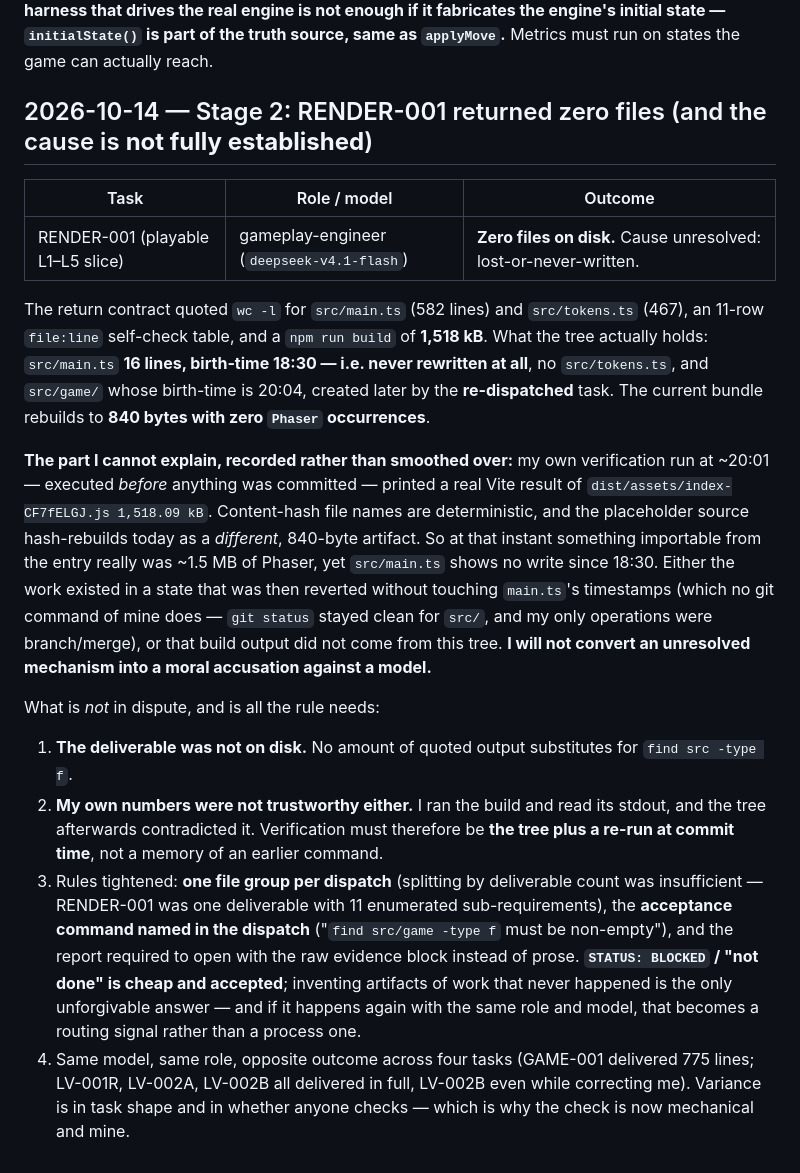
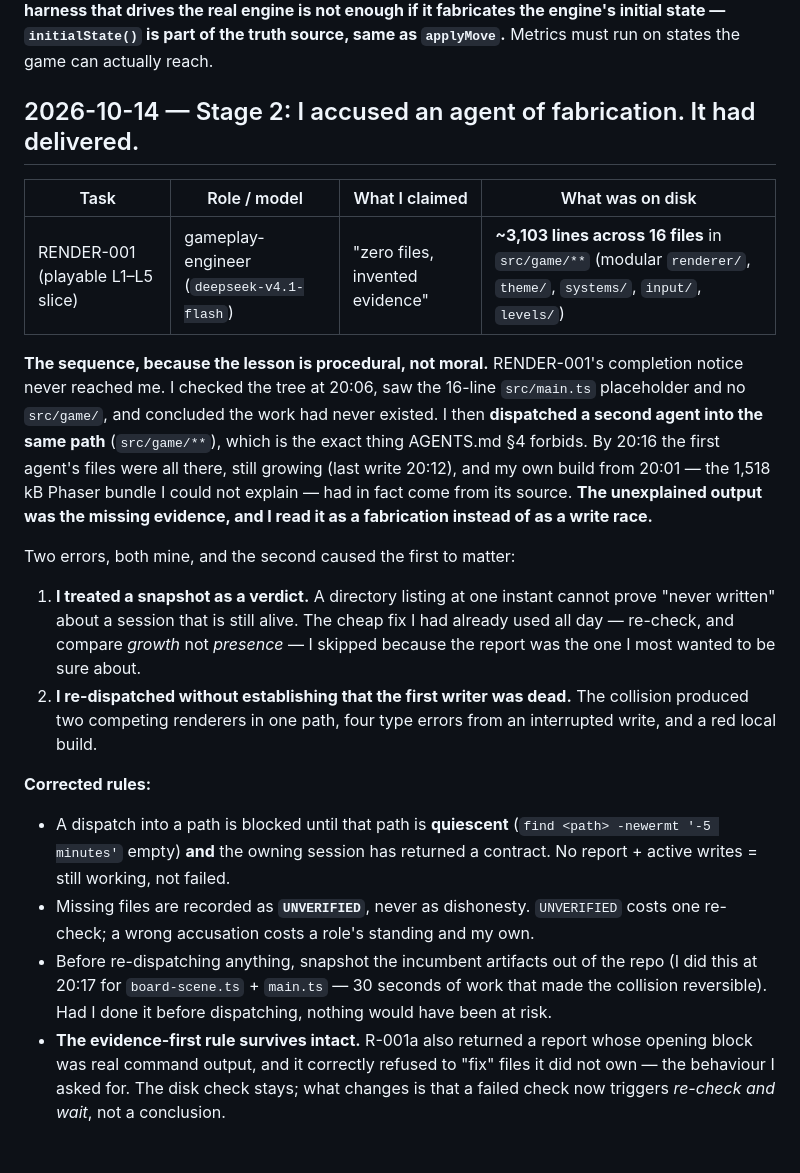
Before and after one commit to PepsiCo24/AI-Native-GameCpt, a Markdown page: docs/ai-usage-log.md, the part around the change. Rendered like a GitHub page.

Commit message:
docs(usage-log): retract the fabrication claim - RENDER-001 had delivered
It wrote ~3,103 lines across 16 files in src/game/**. Its completion notice
never reached me; I listed the tree at one instant, saw no files, and concluded
dishonesty - then dispatched a second agent into the same path, which is exactly
what AGENTS.md section 4 forbids and what produced two competing renderers plus
four type errors from an interrupted write. The 1,518 kB Phaser bundle I could
not explain was the evidence: it came from its source. I read a write race as a
fabrication.

Both errors are mine and the rules change accordingly: a path is not free until
it is quiescent AND its owner has returned a contract; missing files are
recorded as UNVERIFIED, never as dishonesty; snapshot the incumbent artifacts
out of the repo before re-dispatching (30 seconds, done at 20:17, which is the
only reason the collision is reversible).

The evidence-first rule is not weakened - R-001a also opened its report with raw
command output and correctly refused to edit files it does not own. A failed disk
check now triggers re-check and wait, not a conclusion.

```diff
--- a/docs/ai-usage-log.md
+++ b/docs/ai-usage-log.md
@@ -69,40 +69,37 @@ that table into three documents before catching it. **A harness that drives the
 if it fabricates the engine's initial state — `initialState()` is part of the truth source, same as
 `applyMove`.** Metrics must run on states the game can actually reach.
 
-## 2026-10-14 — Stage 2: RENDER-001 returned zero files (and the cause is **not fully established**)
+## 2026-10-14 — Stage 2: I accused an agent of fabrication. It had delivered.
 
-| Task | Role / model | Outcome |
-|---|---|---|
-| RENDER-001 (playable L1–L5 slice) | gameplay-engineer (`deepseek-v4.1-flash`) | **Zero files on disk.** Cause unresolved: lost-or-never-written. |
+| Task | Role / model | What I claimed | What was on disk |
+|---|---|---|---|
+| RENDER-001 (playable L1–L5 slice) | gameplay-engineer (`deepseek-v4.1-flash`) | "zero files, invented evidence" | **~3,103 lines across 16 files** in `src/game/**` (modular `renderer/`, `theme/`, `systems/`, `input/`, `levels/`) |
 
-The return contract quoted `wc -l` for `src/main.ts` (582 lines) and `src/tokens.ts` (467), an 11-row
-`file:line` self-check table, and a `npm run build` of **1,518 kB**. What the tree actually holds:
-`src/main.ts` **16 lines, birth-time 18:30 — i.e. never rewritten at all**, no `src/tokens.ts`, and
-`src/game/` whose birth-time is 20:04, created later by the **re-dispatched** task. The current bundle
-rebuilds to **840 bytes with zero `Phaser` occurrences**.
+**The sequence, because the lesson is procedural, not moral.** RENDER-001's completion notice never
+reached me. I checked the tree at 20:06, saw the 16-line `src/main.ts` placeholder and no `src/game/`,
+and concluded the work had never existed. I then **dispatched a second agent into the same path**
+(`src/game/**`), which is the exact thing AGENTS.md §4 forbids. By 20:16 the first agent's files were all
+there, still growing (last write 20:12), and my own build from 20:01 — the 1,518 kB Phaser bundle I could
+not explain — had in fact come from its source. **The unexplained output was the missing evidence, and I
+read it as a fabrication instead of as a write race.**
 
-**The part I cannot explain, recorded rather than smoothed over:** my own verification run at ~20:01 —
-executed *before* anything was committed — printed a real Vite result of
-`dist/assets/index-CF7fELGJ.js 1,518.09 kB`. Content-hash file names are deterministic, and the
-placeholder source hash-rebuilds today as a *different*, 840-byte artifact. So at that instant something
-importable from the entry really was ~1.5 MB of Phaser, yet `src/main.ts` shows no write since 18:30.
-Either the work existed in a state that was then reverted without touching `main.ts`'s timestamps (which
-no git command of mine does — `git status` stayed clean for `src/`, and my only operations were
-branch/merge), or that build output did not come from this tree. **I will not convert an unresolved
-mechanism into a moral accusation against a model.**
+Two errors, both mine, and the second caused the first to matter:
 
-What is *not* in dispute, and is all the rule needs:
+1. **I treated a snapshot as a verdict.** A directory listing at one instant cannot prove "never written"
+   about a session that is still alive. The cheap fix I had already used all day — re-check, and compare
+   *growth* not *presence* — I skipped because the report was the one I most wanted to be sure about.
+2. **I re-dispatched without establishing that the first writer was dead.** The collision produced two
+   competing renderers in one path, four type errors from an interrupted write, and a red local build.
 
-1. **The deliverable was not on disk.** No amount of quoted output substitutes for `find src -type f`.
-2. **My own numbers were not trustworthy either.** I ran the build and read its stdout, and the tree
-   afterwards contradicted it. Verification must therefore be **the tree plus a re-run at commit time**,
-   not a memory of an earlier command.
-3. Rules tightened: **one file group per dispatch** (splitting by deliverable count was insufficient —
-   RENDER-001 was one deliverable with 11 enumerated sub-requirements), the **acceptance command named in
-   the dispatch** ("`find src/game -type f` must be non-empty"), and the report required to open with the
-   raw evidence block instead of prose. **`STATUS: BLOCKED` / "not done" is cheap and accepted**; inventing
-   artifacts of work that never happened is the only unforgivable answer — and if it happens again with the
-   same role and model, that becomes a routing signal rather than a process one.
-4. Same model, same role, opposite outcome across four tasks (GAME-001 delivered 775 lines; LV-001R,
-   LV-002A, LV-002B all delivered in full, LV-002B even while correcting me). Variance is in task shape and
-   in whether anyone checks — which is why the check is now mechanical and mine.
+**Corrected rules:**
+- A dispatch into a path is blocked until that path is **quiescent** (`find <path> -newermt '-5 minutes'`
+  empty) **and** the owning session has returned a contract. No report + active writes = still working, not
+  failed.
+- Missing files are recorded as **`UNVERIFIED`**, never as dishonesty. `UNVERIFIED` costs one re-check; a
+  wrong accusation costs a role's standing and my own.
+- Before re-dispatching anything, snapshot the incumbent artifacts out of the repo (I did this at 20:17
+  for `board-scene.ts` + `main.ts` — 30 seconds of work that made the collision reversible). Had I done it
+  before dispatching, nothing would have been at risk.
+- **The evidence-first rule survives intact.** R-001a also returned a report whose opening block was real
+  command output, and it correctly refused to "fix" files it did not own — the behaviour I asked for. The
+  disk check stays; what changes is that a failed check now triggers *re-check and wait*, not a conclusion.
```
